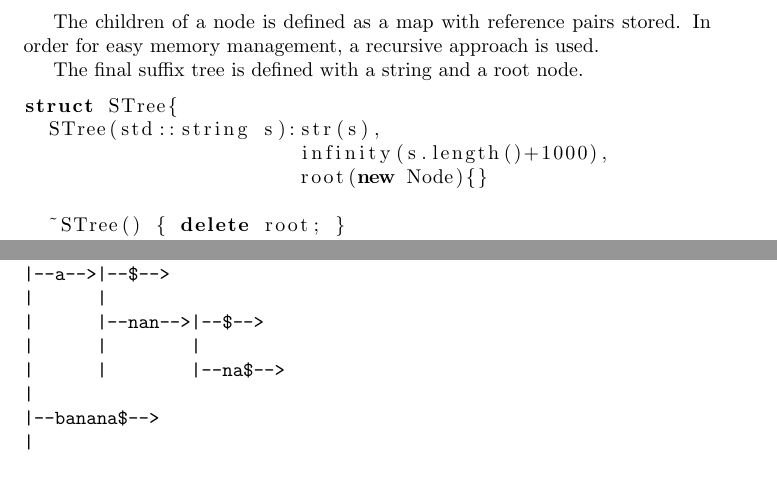
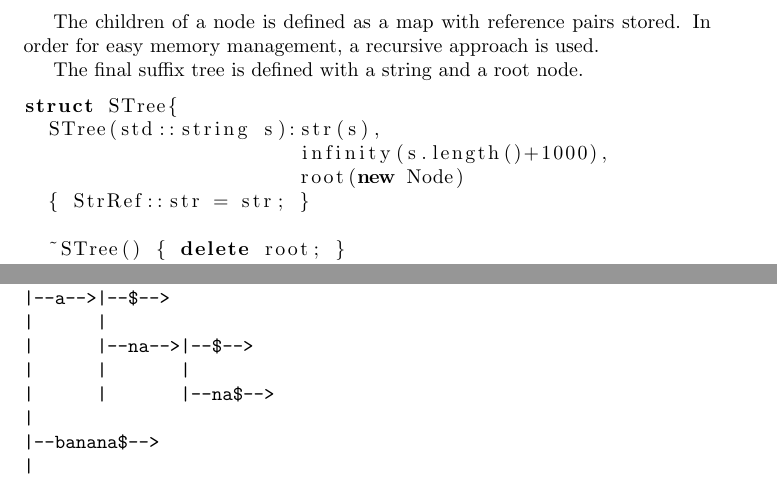
Before and after one commit to liuxinyu95/AlgoXY, a LaTeX paper (algo/datastruct/tree/suffix-tree/stree-en.tex): two parts of pages 22 and 27 of 46, joined at a grey line, cut so that both start at the same text. Compiled offline with pdfLaTeX.

Commit message:
C++ lrs basically OK.

```diff
--- a/algo/datastruct/tree/suffix-tree/stree-en.tex
+++ b/algo/datastruct/tree/suffix-tree/stree-en.tex
@@ -1289,7 +1289,8 @@ The final suffix tree is defined with a string and a root node.
 struct STree{
   STree(std::string s):str(s),
                        infinity(s.length()+1000),
-                       root(new Node){}
+                       root(new Node)
+  { StrRef::str = str; }
 
   ~STree() { delete root; }
   std::string str;
@@ -1542,9 +1542,9 @@ Suffix Tree (banana$):
 |
 |--a-->|--$-->
 |      |
-|      |--nan-->|--$-->
-|      |        |
-|      |        |--na$-->
+|      |--na-->|--$-->
+|      |       |
+|      |       |--na$-->
 |
 |--banana$-->
 |
```
Also changed, not shown: algo/datastruct/tree/suffix-tree/src/Makefile, algo/datastruct/tree/suffix-tree/stree-en.tex (9 more changed lines), 3 other files.
